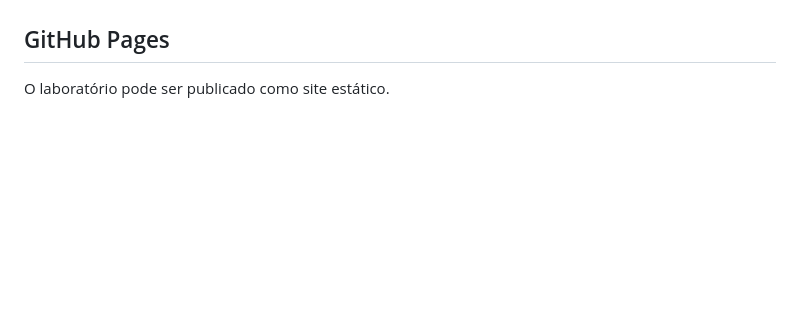
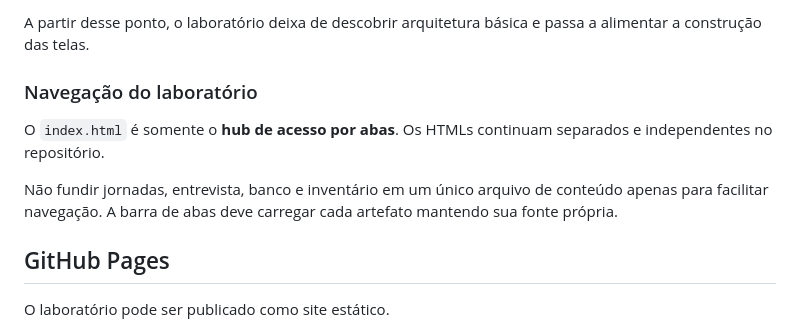
Before and after one commit to Familiar-ero-luizjr/labadv, a Markdown page: AGENTS.md, the part around one of its changes. GitHub-like rendering; blank space fills up the shorter version.

Commit message:
docs: define método operacional do laboratório

```diff
--- a/AGENTS.md
+++ b/AGENTS.md
@@ -139,3 +206,12 @@ Regras:
+A partir desse ponto, o laboratório deixa de descobrir arquitetura básica e passa a alimentar a construção das telas.
+
+### Navegação do laboratório
+
+O `index.html` é somente o **hub de acesso por abas**. Os HTMLs continuam separados e independentes no repositório.
+
+Não fundir jornadas, entrevista, banco e inventário em um único arquivo de conteúdo apenas para facilitar navegação. A barra de abas deve carregar cada artefato mantendo sua fonte própria.
+
+
 ## GitHub Pages
 
 O laboratório pode ser publicado como site estático.
```
Also changed, not shown: other parts of AGENTS.md (+67 -0 lines).
